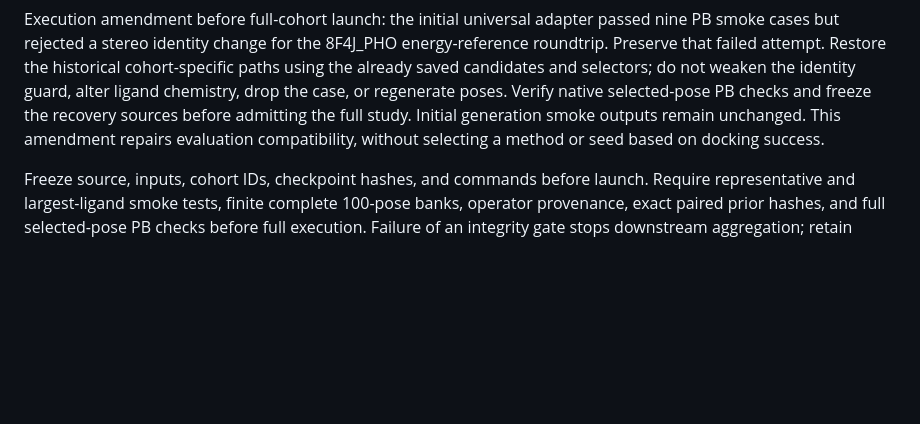
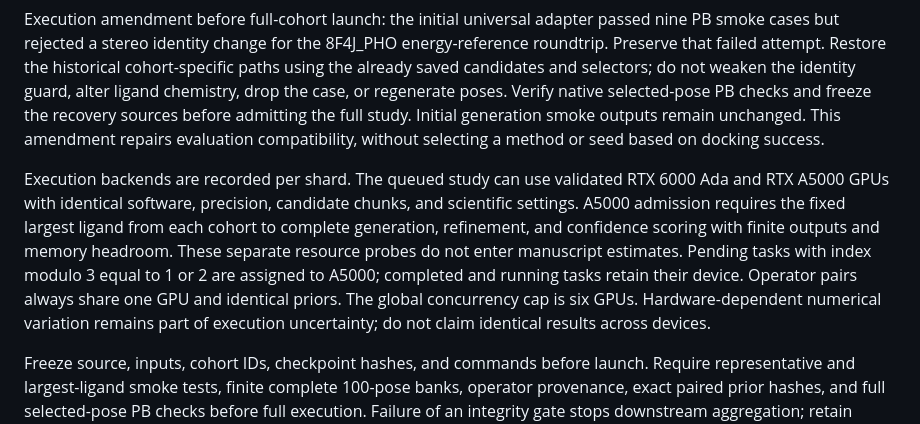
Before and after one commit to eightmm/EFF-Dock, a Markdown page: docs/RW_THREE_SEED_PROTOCOL.md, the part around the change. Rendered like a GitHub page; blank space fills up the shorter version.

Commit message:
docs: record validated inference backends

```diff
--- a/docs/RW_THREE_SEED_PROTOCOL.md
+++ b/docs/RW_THREE_SEED_PROTOCOL.md
@@ -58,6 +58,17 @@ sources before admitting the full study. Initial generation smoke outputs remain
 unchanged. This amendment repairs evaluation compatibility, without selecting a
 method or seed based on docking success.
 
+Execution backends are recorded per shard. The queued study can use validated
+RTX 6000 Ada and RTX A5000 GPUs with identical software, precision, candidate
+chunks, and scientific settings. A5000 admission requires the fixed largest
+ligand from each cohort to complete generation, refinement, and confidence
+scoring with finite outputs and memory headroom. These separate resource probes
+do not enter manuscript estimates. Pending tasks with index modulo 3 equal to
+1 or 2 are assigned to A5000; completed and running tasks retain their device.
+Operator pairs always share one GPU and identical priors. The global concurrency
+cap is six GPUs. Hardware-dependent numerical variation remains part of execution
+uncertainty; do not claim identical results across devices.
+
 Freeze source, inputs, cohort IDs, checkpoint hashes, and commands before launch.
 Require representative and largest-ligand smoke tests, finite complete 100-pose
 banks, operator provenance, exact paired prior hashes, and full selected-pose PB
```
